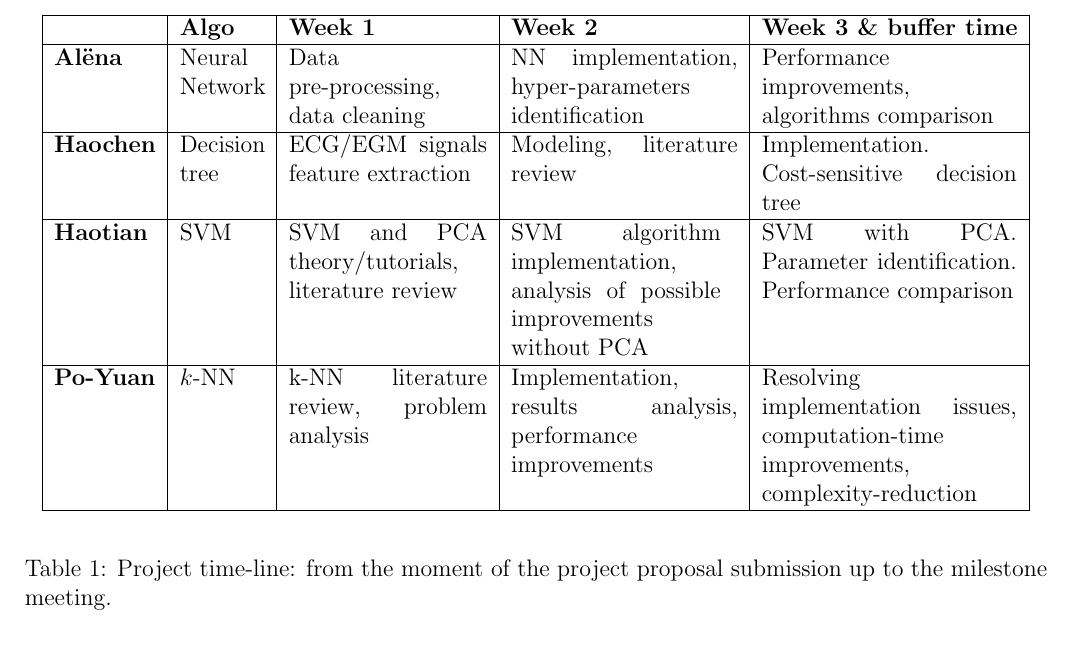
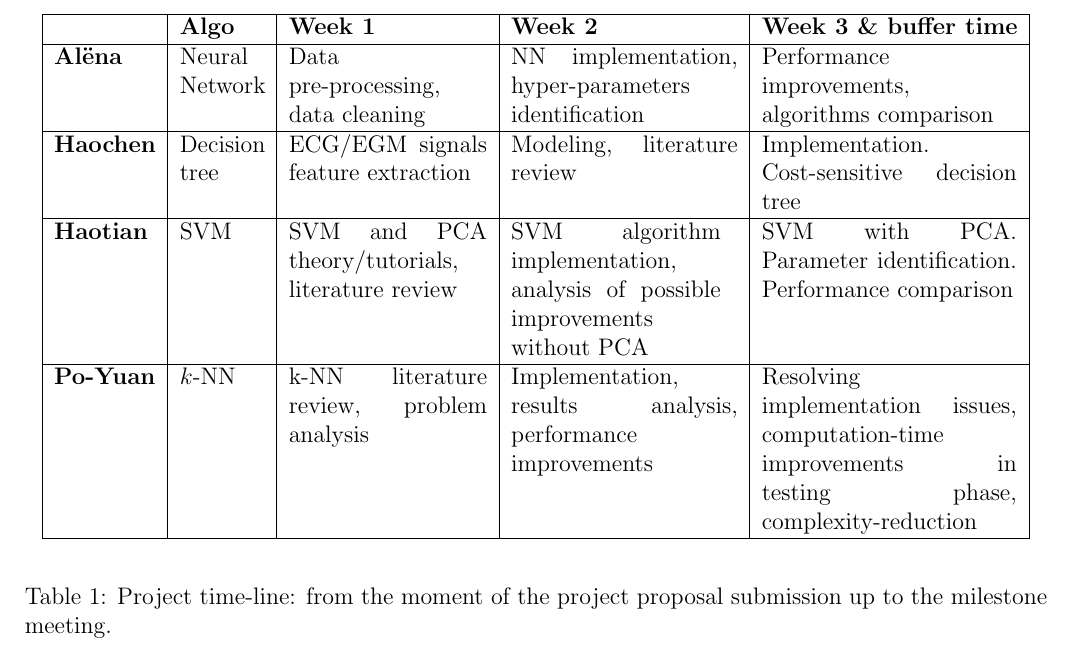
Before and after one commit to nellro/CIS520_project, a LaTeX document (project_proposal/main.tex, which reads project_proposal/chapters/plan.tex): part of page 3 of 4 before the commit and part of page 4 of 5 after it, cut so that both start at the same text. Compiled offline with pdfLaTeX.

Commit message:
Update plan.tex

```diff
--- a/project_proposal/chapters/plan.tex
+++ b/project_proposal/chapters/plan.tex
@@ -58,7 +58,7 @@ without PCA}
 & \multicolumn{1}{p{4cm}|}
 {Implementation, results analysis, performance improvements}
 & \multicolumn{1}{p{4.5cm}|}
-{Resolving implementation issues, computation-time improvements,
+{Resolving implementation issues, computation-time improvements in testing phase,
 complexity-reduction}
 \\ \hline
 \end{tabular}
```
